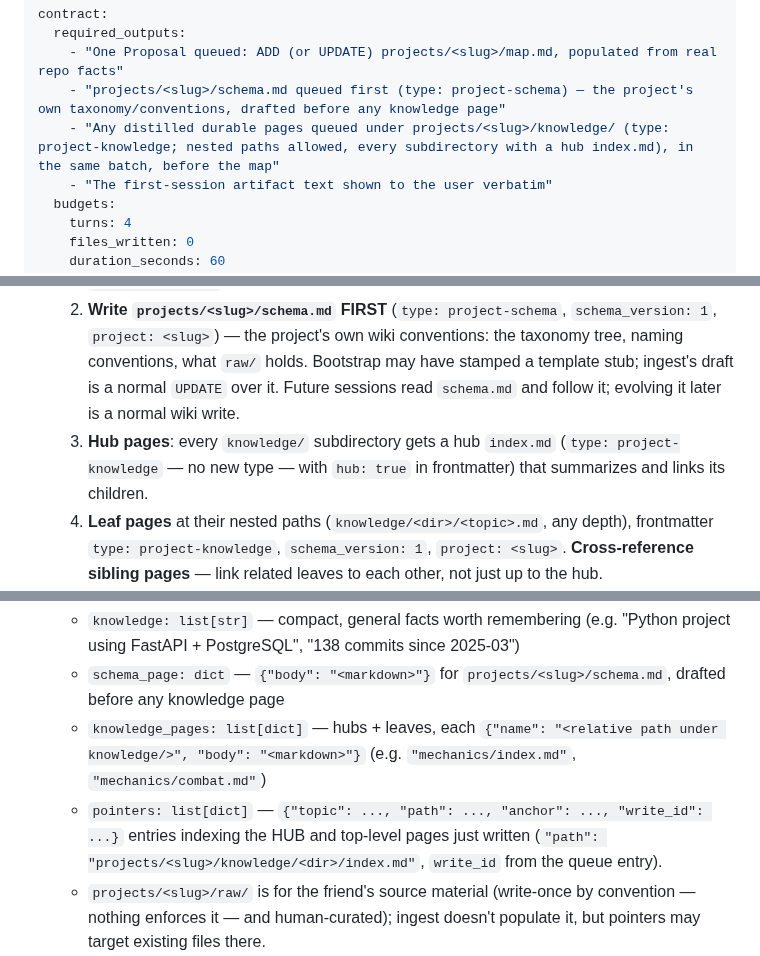
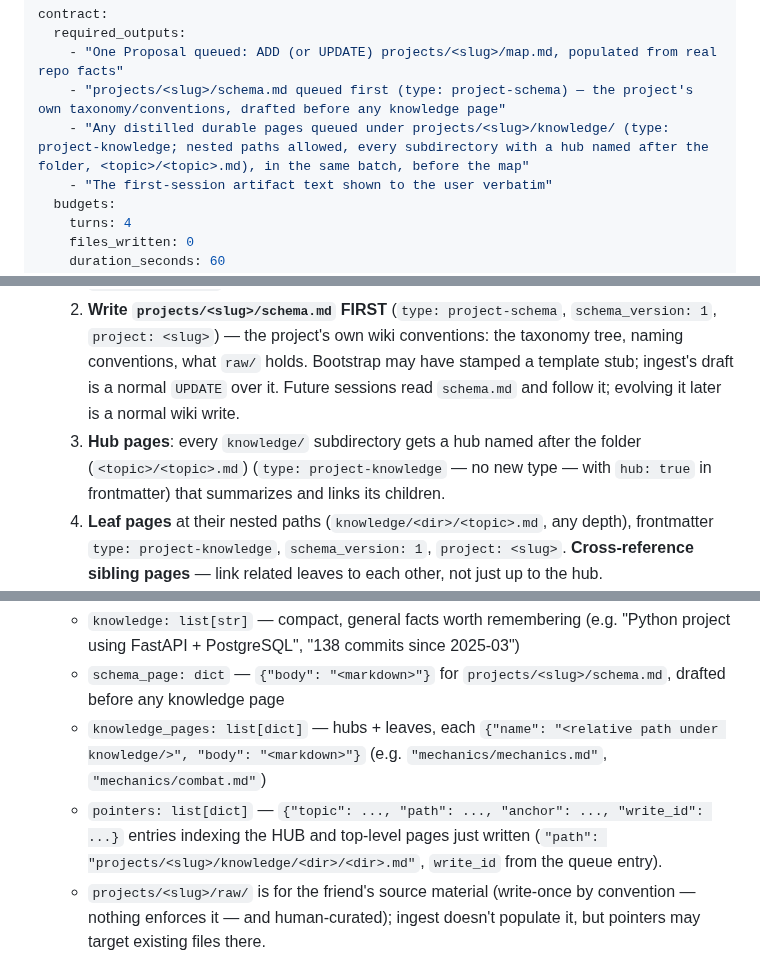
Before and after one commit to hazarsozer/ren-os, a Markdown page: skills/ingest-project/SKILL.md, 3 parts joined by grey strips. Drawn GitHub-style.

Commit message:
docs: folder-note hub convention across skill docs (#56)

```diff
--- a/skills/ingest-project/SKILL.md
+++ b/skills/ingest-project/SKILL.md
@@ -21,7 +21,7 @@ contract:
   required_outputs:
     - "One Proposal queued: ADD (or UPDATE) projects/<slug>/map.md, populated from real repo facts"
     - "projects/<slug>/schema.md queued first (type: project-schema) — the project's own taxonomy/conventions, drafted before any knowledge page"
-    - "Any distilled durable pages queued under projects/<slug>/knowledge/ (type: project-knowledge; nested paths allowed, every subdirectory with a hub index.md), in the same batch, before the map"
+    - "Any distilled durable pages queued under projects/<slug>/knowledge/ (type: project-knowledge; nested paths allowed, every subdirectory with a hub named after the folder, <topic>/<topic>.md), in the same batch, before the map"
     - "The first-session artifact text shown to the user verbatim"
   budgets:
     turns: 4
@@ -71,15 +71,15 @@ Bringing an existing repo's context into the wiki, in one visible artifact. `sca
    Draft in this order (each stage feeds the next):
    1. **Propose the taxonomy** from what the repo/domain actually contains — which `knowledge/` subdirectories exist and what belongs in each (e.g. a game project: `knowledge/entities/characters/`, `knowledge/mechanics/`; a web app: `knowledge/api/`, `knowledge/infra/`). Depth is project-determined; don't force flat, don't force deep.
    2. **Write `projects/<slug>/schema.md` FIRST** (`type: project-schema`, `schema_version: 1`, `project: <slug>`) — the project's own wiki conventions: the taxonomy tree, naming conventions, what `raw/` holds. Bootstrap may have stamped a template stub; ingest's draft is a normal `UPDATE` over it. Future sessions read `schema.md` and follow it; evolving it later is a normal wiki write.
-   3. **Hub pages**: every `knowledge/` subdirectory gets a hub `index.md` (`type: project-knowledge` — no new type — with `hub: true` in frontmatter) that summarizes and links its children.
+   3. **Hub pages**: every `knowledge/` subdirectory gets a hub named after the folder (`<topic>/<topic>.md`) (`type: project-knowledge` — no new type — with `hub: true` in frontmatter) that summarizes and links its children.
    4. **Leaf pages** at their nested paths (`knowledge/<dir>/<topic>.md`, any depth), frontmatter `type: project-knowledge`, `schema_version: 1`, `project: <slug>`. **Cross-reference sibling pages** — link related leaves to each other, not just up to the hub.
    5. **The map points at hubs** (and top-level `knowledge/*.md` pages), never deep leaves — the map stays a compact index; hubs carry the fan-out.
 
    Write every page through the same door as the map (`lib.memory.queue.propose_and_apply` with `producer="ingest"`, `writer="llm-auto"`, `op="ADD"`), in the SAME batch as the map, BEFORE calling `ingest` — so the map's pointers can name real, already-written pages and carry their real `write_id`s. What the worker returns:
    - `knowledge: list[str]` — compact, general facts worth remembering (e.g. "Python project using FastAPI + PostgreSQL", "138 commits since 2025-03")
    - `schema_page: dict` — `{"body": "<markdown>"}` for `projects/<slug>/schema.md`, drafted before any knowledge page
-   - `knowledge_pages: list[dict]` — hubs + leaves, each `{"name": "<relative path under knowledge/>", "body": "<markdown>"}` (e.g. `"mechanics/index.md"`, `"mechanics/combat.md"`)
-   - `pointers: list[dict]` — `{"topic": ..., "path": ..., "anchor": ..., "write_id": ...}` entries indexing the HUB and top-level pages just written (`"path": "projects/<slug>/knowledge/<dir>/index.md"`, `write_id` from the queue entry).
+   - `knowledge_pages: list[dict]` — hubs + leaves, each `{"name": "<relative path under knowledge/>", "body": "<markdown>"}` (e.g. `"mechanics/mechanics.md"`, `"mechanics/combat.md"`)
+   - `pointers: list[dict]` — `{"topic": ..., "path": ..., "anchor": ..., "write_id": ...}` entries indexing the HUB and top-level pages just written (`"path": "projects/<slug>/knowledge/<dir>/<dir>.md"`, `write_id` from the queue entry).
    - `projects/<slug>/raw/` is for the friend's source material (write-once by convention — nothing enforces it — and human-curated); ingest doesn't populate it, but pointers may target existing files there.
    - **Pointer existence rule (founder ruling, issue #20): every pointer must target something that exists.** Either (a) an in-wiki page that already exists or is being created in this same batch, or (b) an external repository reference written `repo:<name>:<path>` (e.g. `repo:flux:src/main.rs`) — those are skipped by the dangling-pointer checks because they are not resolvable in-wiki. **Never invent a future filename.** A pointer at a page nobody has written is a dangling pointer, not a placeholder; `write_id: None` (`unstamped`) is only for a real page that has not been through the queue, never a licence to name a file that does not exist.
    - Do NOT draft project-specific pages into root-level `decisions/` · `patterns/` · `research/`. Those are the instruction plane — general practice only, promotion-gated for every producer (`docs/decisions/2026-08-01-global-tier-promotion-gate.md`); a write there holds pending instead of applying. Project-specific durable knowledge goes under `projects/<slug>/knowledge/`.
```
Also changed, not shown: skills/bootstrap-project/SKILL.md (+1 -1 lines), skills/wiki-health/SKILL.md (+2 -2 lines).
